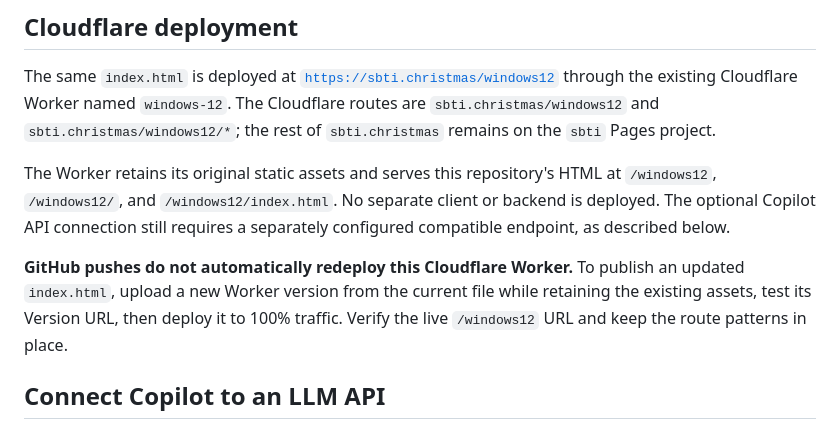
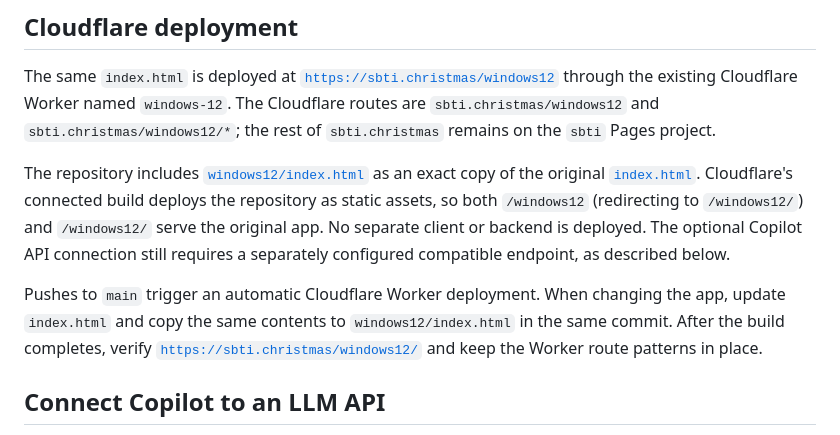
Before and after one commit to yaosansan2025/windows-12, a Markdown page: README.md, the part around the change. GitHub-like rendering.

Commit message:
Document automatic Windows 12 subpath deployment

```diff
--- a/README.md
+++ b/README.md
@@ -32,9 +32,9 @@ You can also upload `index.html` to any static website host. Serve it as the sit
 
 The same `index.html` is deployed at [`https://sbti.christmas/windows12`](https://sbti.christmas/windows12) through the existing Cloudflare Worker named `windows-12`. The Cloudflare routes are `sbti.christmas/windows12` and `sbti.christmas/windows12/*`; the rest of `sbti.christmas` remains on the `sbti` Pages project.
 
-The Worker retains its original static assets and serves this repository's HTML at `/windows12`, `/windows12/`, and `/windows12/index.html`. No separate client or backend is deployed. The optional Copilot API connection still requires a separately configured compatible endpoint, as described below.
+The repository includes [`windows12/index.html`](windows12/index.html) as an exact copy of the original [`index.html`](index.html). Cloudflare's connected build deploys the repository as static assets, so both `/windows12` (redirecting to `/windows12/`) and `/windows12/` serve the original app. No separate client or backend is deployed. The optional Copilot API connection still requires a separately configured compatible endpoint, as described below.
 
-**GitHub pushes do not automatically redeploy this Cloudflare Worker.** To publish an updated `index.html`, upload a new Worker version from the current file while retaining the existing assets, test its Version URL, then deploy it to 100% traffic. Verify the live `/windows12` URL and keep the route patterns in place.
+Pushes to `main` trigger an automatic Cloudflare Worker deployment. When changing the app, update `index.html` and copy the same contents to `windows12/index.html` in the same commit. After the build completes, verify [`https://sbti.christmas/windows12/`](https://sbti.christmas/windows12/) and keep the Worker route patterns in place.
 
 ## Connect Copilot to an LLM API
 
```
